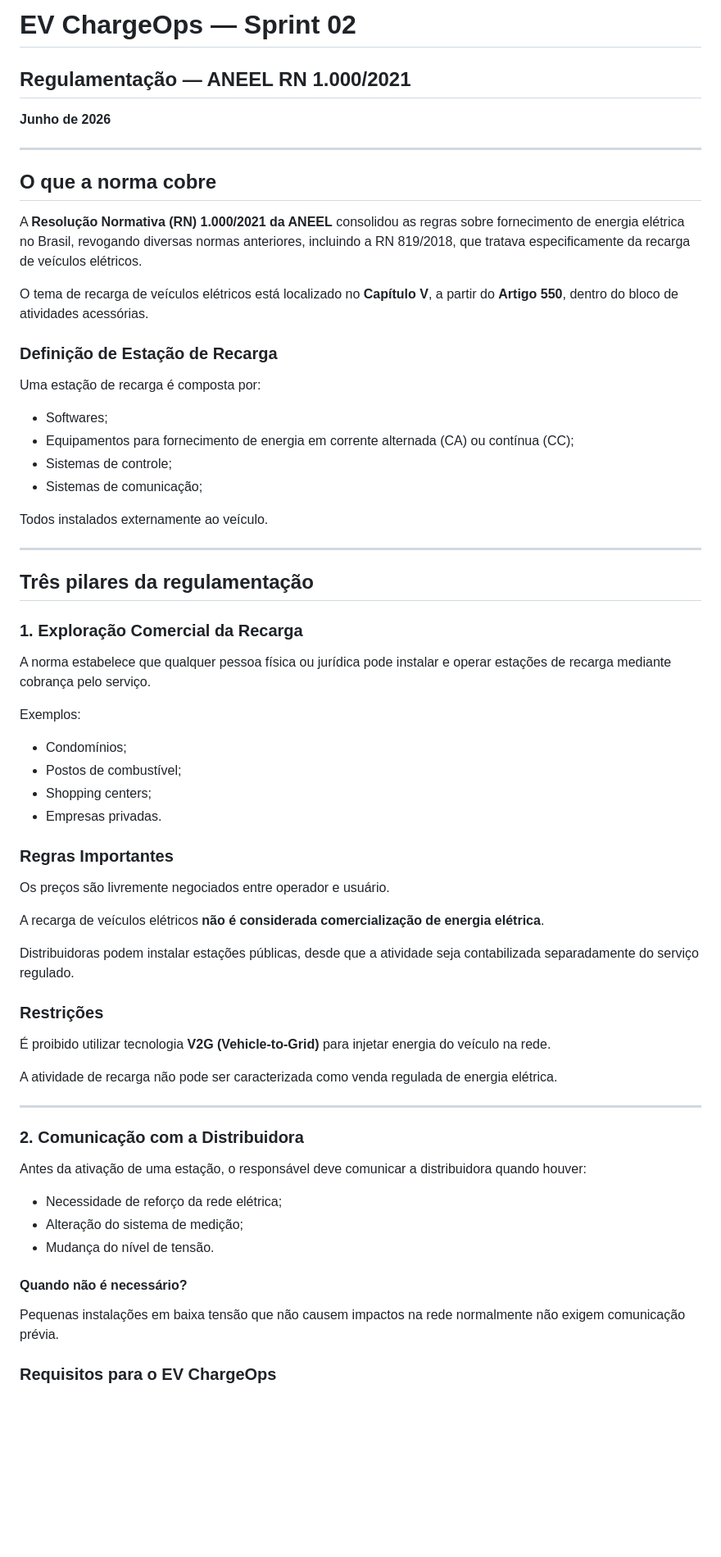
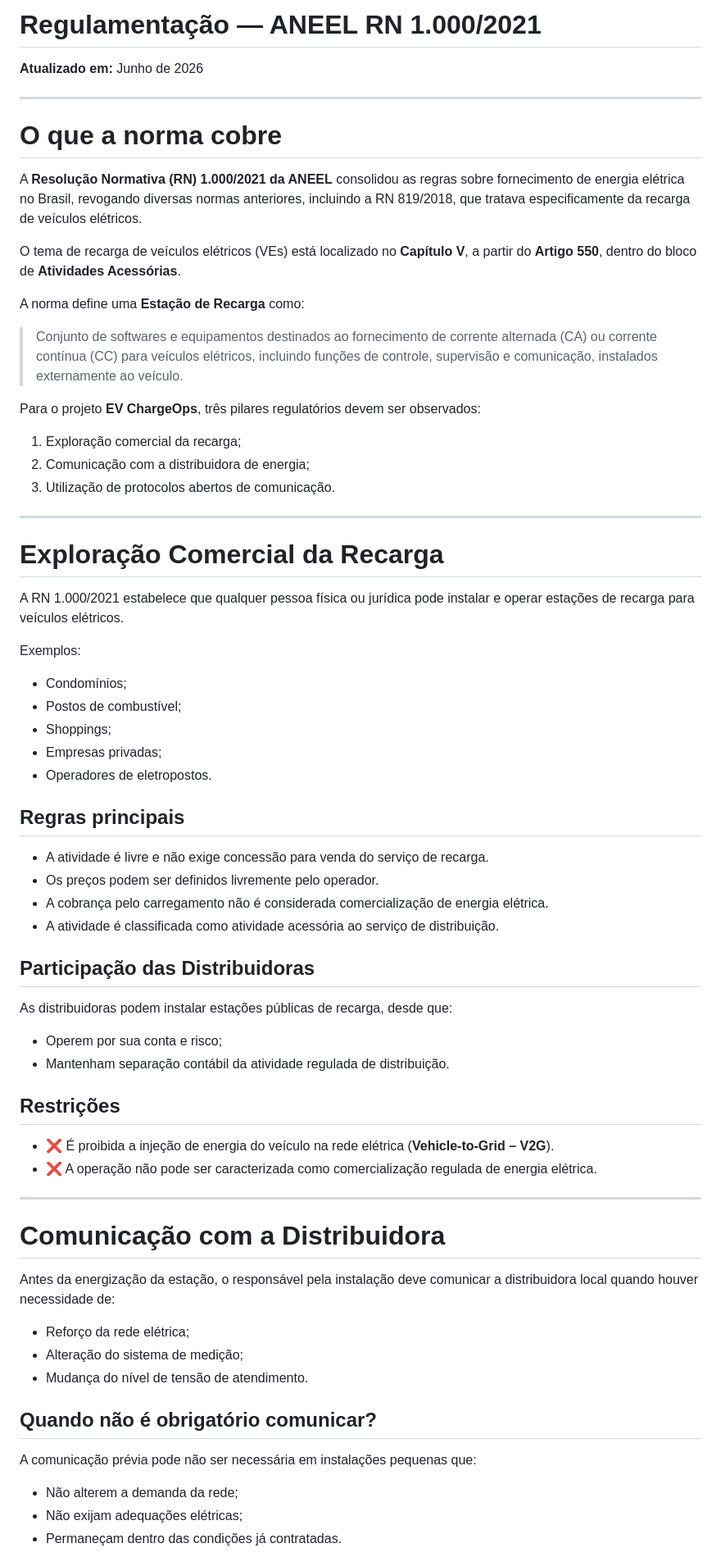
Before and after one commit to lucasgesini45-coder/ENTERPRISE-CHALLENGE-2026-GOODWE, a Markdown page: sprint-01/base-regulatoria-tecnica/aneel-rn1000.md, the part around one of its changes. Shown at 82% size. Rendered like a GitHub page; blank space fills up the shorter version.

```diff
--- a/sprint-01/base-regulatoria-tecnica/aneel-rn1000.md
+++ b/sprint-01/base-regulatoria-tecnica/aneel-rn1000.md
@@ -1,70 +1,73 @@
-# EV ChargeOps — Sprint 02
+# Regulamentação — ANEEL RN 1.000/2021
 
-## Regulamentação — ANEEL RN 1.000/2021
-
-**Junho de 2026**
+**Atualizado em:** Junho de 2026
 
 ---
 
-## O que a norma cobre
+# O que a norma cobre
 
 A **Resolução Normativa (RN) 1.000/2021 da ANEEL** consolidou as regras sobre fornecimento de energia elétrica no Brasil, revogando diversas normas anteriores, incluindo a RN 819/2018, que tratava especificamente da recarga de veículos elétricos.
 
-O tema de recarga de veículos elétricos está localizado no **Capítulo V**, a partir do **Artigo 550**, dentro do bloco de atividades acessórias.
+O tema de recarga de veículos elétricos (VEs) está localizado no **Capítulo V**, a partir do **Artigo 550**, dentro do bloco de **Atividades Acessórias**.
 
-### Definição de Estação de Recarga
+A norma define uma **Estação de Recarga** como:
 
-Uma estação de recarga é composta por:
+> Conjunto de softwares e equipamentos destinados ao fornecimento de corrente alternada (CA) ou corrente contínua (CC) para veículos elétricos, incluindo funções de controle, supervisão e comunicação, instalados externamente ao veículo.
 
-- Softwares;
-- Equipamentos para fornecimento de energia em corrente alternada (CA) ou contínua (CC);
-- Sistemas de controle;
-- Sistemas de comunicação;
+Para o projeto **EV ChargeOps**, três pilares regulatórios devem ser observados:
 
-Todos instalados externamente ao veículo.
+1. Exploração comercial da recarga;
+2. Comunicação com a distribuidora de energia;
+3. Utilização de protocolos abertos de comunicação.
 
 ---
 
-## Três pilares da regulamentação
+# Exploração Comercial da Recarga
 
-### 1. Exploração Comercial da Recarga
-
-A norma estabelece que qualquer pessoa física ou jurídica pode instalar e operar estações de recarga mediante cobrança pelo serviço.
+A RN 1.000/2021 estabelece que qualquer pessoa física ou jurídica pode instalar e operar estações de recarga para veículos elétricos.
 
 Exemplos:
 
 - Condomínios;
 - Postos de combustível;
-- Shopping centers;
-- Empresas privadas.
+- Shoppings;
+- Empresas privadas;
+- Operadores de eletropostos.
 
-### Regras Importantes
+## Regras principais
 
-Os preços são livremente negociados entre operador e usuário.
+- A atividade é livre e não exige concessão para venda do serviço de recarga.
+- Os preços podem ser definidos livremente pelo operador.
+- A cobrança pelo carregamento não é considerada comercialização de energia elétrica.
+- A atividade é classificada como atividade acessória ao serviço de distribuição.
 
-A recarga de veículos elétricos **não é considerada comercialização de energia elétrica**.
+## Participação das Distribuidoras
 
-Distribuidoras podem instalar estações públicas, desde que a atividade seja contabilizada separadamente do serviço regulado.
+As distribuidoras podem instalar estações públicas de recarga, desde que:
 
-### Restrições
+- Operem por sua conta e risco;
+- Mantenham separação contábil da atividade regulada de distribuição.
 
-É proibido utilizar tecnologia **V2G (Vehicle-to-Grid)** para injetar energia do veículo na rede.
+## Restrições
 
-A atividade de recarga não pode ser caracterizada como venda regulada de energia elétrica.
+- ❌ É proibida a injeção de energia do veículo na rede elétrica (**Vehicle-to-Grid – V2G**).
+- ❌ A operação não pode ser caracterizada como comercialização regulada de energia elétrica.
 
 ---
 
-### 2. Comunicação com a Distribuidora
+# Comunicação com a Distribuidora
 
-Antes da ativação de uma estação, o responsável deve comunicar a distribuidora quando houver:
+Antes da energização da estação, o responsável pela instalação deve comunicar a distribuidora local quando houver necessidade de:
 
-- Necessidade de reforço da rede elétrica;
+- Reforço da rede elétrica;
 - Alteração do sistema de medição;
-- Mudança do nível de tensão.
+- Mudança do nível de tensão de atendimento.
 
-#### Quando não é necessário?
+## Quando não é obrigatório comunicar?
 
-Pequenas instalações em baixa tensão que não causem impactos na rede normalmente não exigem comunicação prévia.
+A comunicação prévia pode não ser necessária em instalações pequenas que:
 
-### Requisitos para o EV ChargeOps
+- Não alterem a demanda da rede;
+- Não exijam adequações elétricas;
+- Permaneçam dentro das condições já contratadas.
 
```
Also changed, not shown: other parts of sprint-01/base-regulatoria-tecnica/aneel-rn1000.md (+72 -52 lines).
